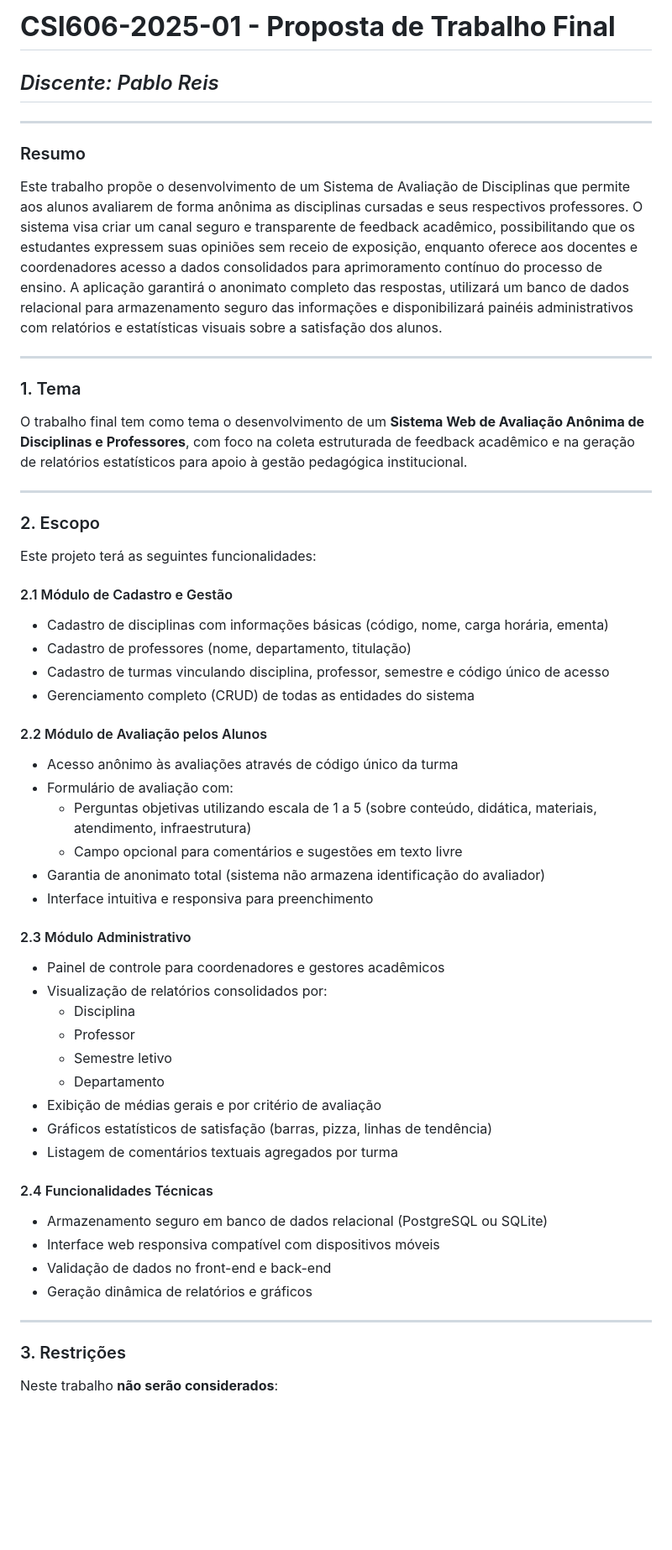
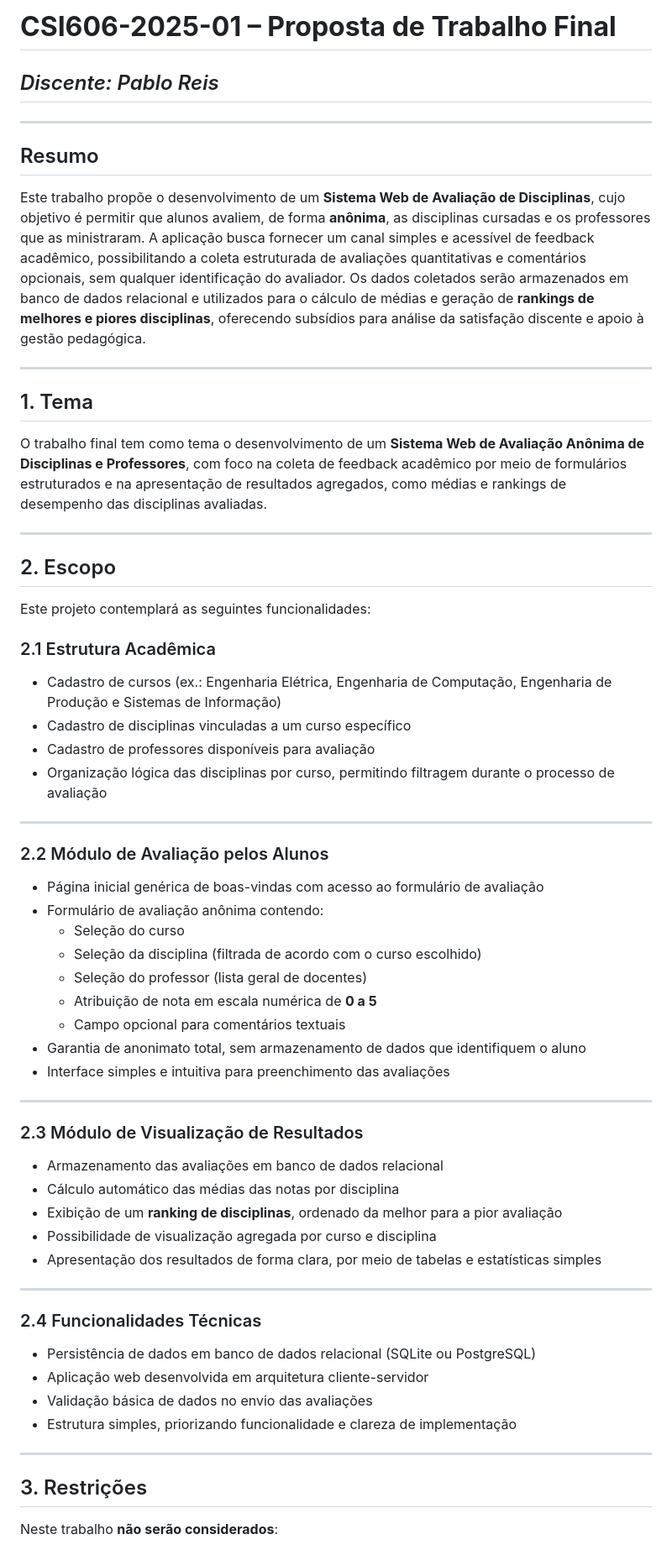
Before and after one commit to pabloreis5/avalie-ufop, a Markdown page: readme.md, the part around one of its changes. Shown at 84% size. Drawn GitHub-style; blank space fills up the shorter version.

Commit message:
readme att

```diff
--- a/readme.md
+++ b/readme.md
@@ -1,59 +1,68 @@
-# **CSI606-2025-01 - Proposta de Trabalho Final**
+# **CSI606-2025-01 – Proposta de Trabalho Final**
 
 ## *Discente: Pablo Reis*
 
 ---
 
-### Resumo
+## Resumo
 
-Este trabalho propõe o desenvolvimento de um Sistema de Avaliação de Disciplinas que permite aos alunos avaliarem de forma anônima as disciplinas cursadas e seus respectivos professores. O sistema visa criar um canal seguro e transparente de feedback acadêmico, possibilitando que os estudantes expressem suas opiniões sem receio de exposição, enquanto oferece aos docentes e coordenadores acesso a dados consolidados para aprimoramento contínuo do processo de ensino. A aplicação garantirá o anonimato completo das respostas, utilizará um banco de dados relacional para armazenamento seguro das informações e disponibilizará painéis administrativos com relatórios e estatísticas visuais sobre a satisfação dos alunos.
+Este trabalho propõe o desenvolvimento de um **Sistema Web de Avaliação de Disciplinas**, cujo objetivo é permitir que alunos avaliem, de forma **anônima**, as disciplinas cursadas e os professores que as ministraram. A aplicação busca fornecer um canal simples e acessível de feedback acadêmico, possibilitando a coleta estruturada de avaliações quantitativas e comentários opcionais, sem qualquer identificação do avaliador. Os dados coletados serão armazenados em banco de dados relacional e utilizados para o cálculo de médias e geração de **rankings de melhores e piores disciplinas**, oferecendo subsídios para análise da satisfação discente e apoio à gestão pedagógica.
 
 ---
 
-### 1. Tema
+## 1. Tema
 
-O trabalho final tem como tema o desenvolvimento de um **Sistema Web de Avaliação Anônima de Disciplinas e Professores**, com foco na coleta estruturada de feedback acadêmico e na geração de relatórios estatísticos para apoio à gestão pedagógica institucional.
+O trabalho final tem como tema o desenvolvimento de um **Sistema Web de Avaliação Anônima de Disciplinas e Professores**, com foco na coleta de feedback acadêmico por meio de formulários estruturados e na apresentação de resultados agregados, como médias e rankings de desempenho das disciplinas avaliadas.
 
 ---
 
-### 2. Escopo
+## 2. Escopo
 
-Este projeto terá as seguintes funcionalidades:
+Este projeto contemplará as seguintes funcionalidades:
 
-#### 2.1 Módulo de Cadastro e Gestão
-- Cadastro de disciplinas com informações básicas (código, nome, carga horária, ementa)
-- Cadastro de professores (nome, departamento, titulação)
-- Cadastro de turmas vinculando disciplina, professor, semestre e código único de acesso
-- Gerenciamento completo (CRUD) de todas as entidades do sistema
+### 2.1 Estrutura Acadêmica
 
-#### 2.2 Módulo de Avaliação pelos Alunos
-- Acesso anônimo às avaliações através de código único da turma
-- Formulário de avaliação com:
-  - Perguntas objetivas utilizando escala de 1 a 5 (sobre conteúdo, didática, materiais, atendimento, infraestrutura)
-  - Campo opcional para comentários e sugestões em texto livre
-- Garantia de anonimato total (sistema não armazena identificação do avaliador)
-- Interface intuitiva e responsiva para preenchimento
-
-#### 2.3 Módulo Administrativo
-- Painel de controle para coordenadores e gestores acadêmicos
-- Visualização de relatórios consolidados por:
-  - Disciplina
-  - Professor
-  - Semestre letivo
-  - Departamento
-- Exibição de médias gerais e por critério de avaliação
-- Gráficos estatísticos de satisfação (barras, pizza, linhas de tendência)
-- Listagem de comentários textuais agregados por turma
-
-#### 2.4 Funcionalidades Técnicas
-- Armazenamento seguro em banco de dados relacional (PostgreSQL ou SQLite)
-- Interface web responsiva compatível com dispositivos móveis
-- Validação de dados no front-end e back-end
-- Geração dinâmica de relatórios e gráficos
+- Cadastro de cursos (ex.: Engenharia Elétrica, Engenharia de Computação, Engenharia de Produção e Sistemas de Informação)
+- Cadastro de disciplinas vinculadas a um curso específico
+- Cadastro de professores disponíveis para avaliação
+- Organização lógica das disciplinas por curso, permitindo filtragem durante o processo de avaliação
 
 ---
 
-### 3. Restrições
+### 2.2 Módulo de Avaliação pelos Alunos
+
+- Página inicial genérica de boas-vindas com acesso ao formulário de avaliação
+- Formulário de avaliação anônima contendo:
+  - Seleção do curso
+  - Seleção da disciplina (filtrada de acordo com o curso escolhido)
+  - Seleção do professor (lista geral de docentes)
+  - Atribuição de nota em escala numérica de **0 a 5**
+  - Campo opcional para comentários textuais
+- Garantia de anonimato total, sem armazenamento de dados que identifiquem o aluno
+- Interface simples e intuitiva para preenchimento das avaliações
+
+---
+
+### 2.3 Módulo de Visualização de Resultados
+
+- Armazenamento das avaliações em banco de dados relacional
+- Cálculo automático das médias das notas por disciplina
+- Exibição de um **ranking de disciplinas**, ordenado da melhor para a pior avaliação
+- Possibilidade de visualização agregada por curso e disciplina
+- Apresentação dos resultados de forma clara, por meio de tabelas e estatísticas simples
+
+---
+
+### 2.4 Funcionalidades Técnicas
+
+- Persistência de dados em banco de dados relacional (SQLite ou PostgreSQL)
+- Aplicação web desenvolvida em arquitetura cliente-servidor
+- Validação básica de dados no envio das avaliações
+- Estrutura simples, priorizando funcionalidade e clareza de implementação
+
+---
+
+## 3. Restrições
 
 Neste trabalho **não serão considerados**:
 
```
Also changed, not shown: other parts of readme.md (+18 -49 lines).
